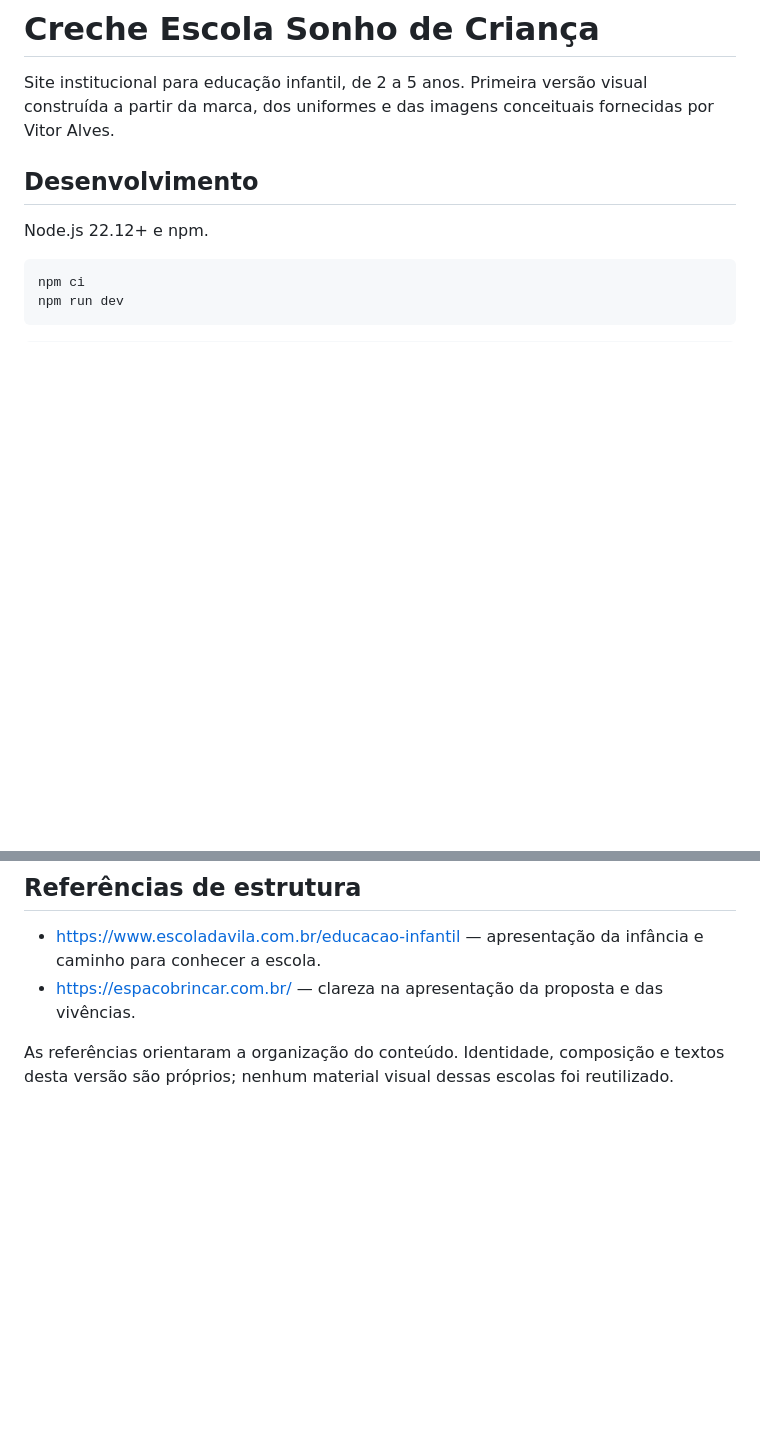
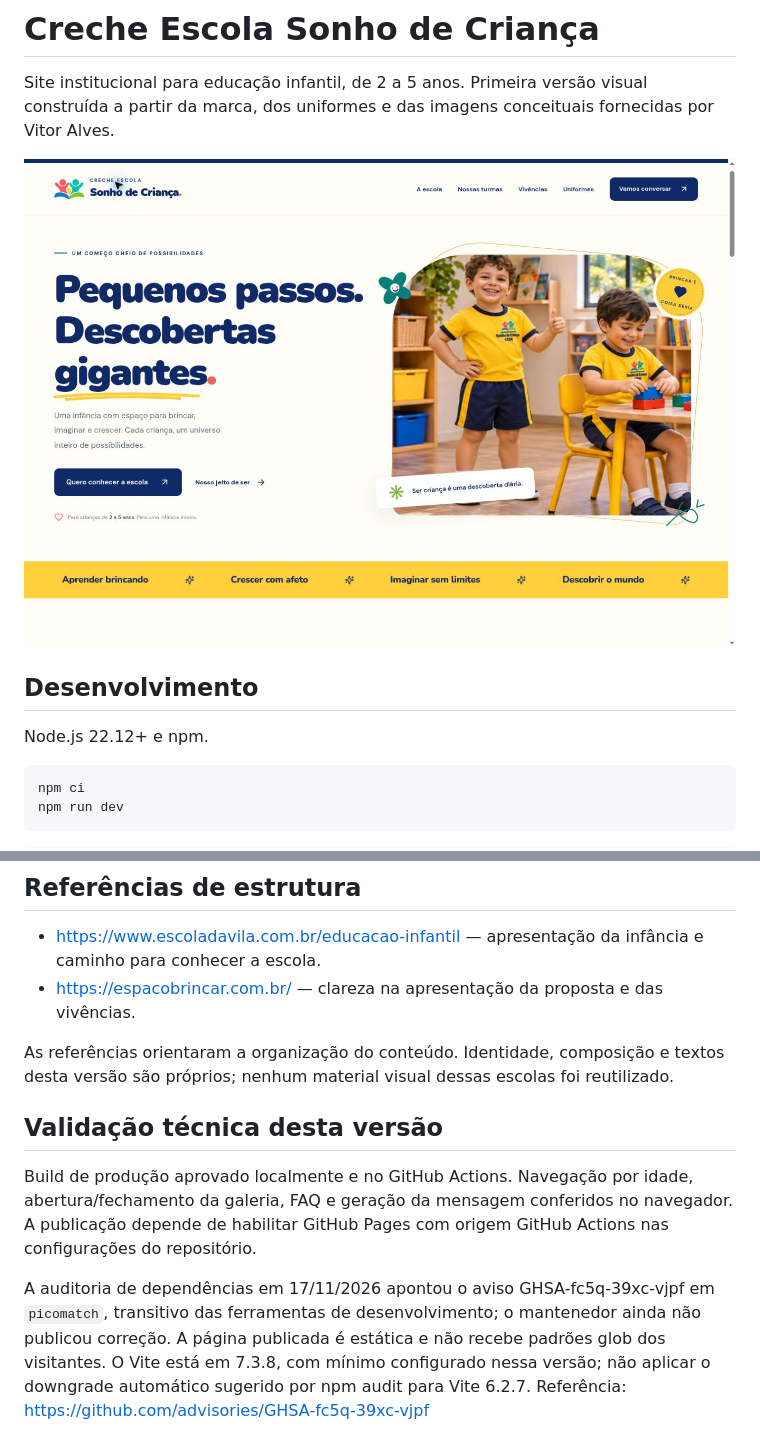
Before and after one commit to vixtem/Creche-Escola-Sonho-de-Crian-a, a Markdown page: README.md, 2 parts joined by grey strips. Drawn GitHub-style; pictures changed too: docs/preview.jpg (added); blank space fills up the shorter version.

Commit message:
Documenta prévia e validações e separa build da configuração do Pages

```diff
--- a/README.md
+++ b/README.md
@@ -1,6 +1,8 @@
 # Creche Escola Sonho de Criança
 
 Site institucional para educação infantil, de 2 a 5 anos. Primeira versão visual construída a partir da marca, dos uniformes e das imagens conceituais fornecidas por Vitor Alves.
+
+![Prévia da primeira versão](docs/preview.jpg)
 
 ## Desenvolvimento
 
@@ -41,3 +43,9 @@ Confirmar com a direção: endereço, contato, turnos, organização das turmas
 - https://espacobrincar.com.br/ — clareza na apresentação da proposta e das vivências.
 
 As referências orientaram a organização do conteúdo. Identidade, composição e textos desta versão são próprios; nenhum material visual dessas escolas foi reutilizado.
+
+## Validação técnica desta versão
+
+Build de produção aprovado localmente e no GitHub Actions. Navegação por idade, abertura/fechamento da galeria, FAQ e geração da mensagem conferidos no navegador. A publicação depende de habilitar GitHub Pages com origem GitHub Actions nas configurações do repositório.
+
+A auditoria de dependências em 17/11/2026 apontou o aviso GHSA-fc5q-39xc-vjpf em `picomatch`, transitivo das ferramentas de desenvolvimento; o mantenedor ainda não publicou correção. A página publicada é estática e não recebe padrões glob dos visitantes. O Vite está em 7.3.8, com mínimo configurado nessa versão; não aplicar o downgrade automático sugerido por npm audit para Vite 6.2.7. Referência: https://github.com/advisories/GHSA-fc5q-39xc-vjpf
```
Also changed, not shown: 3 other files.
